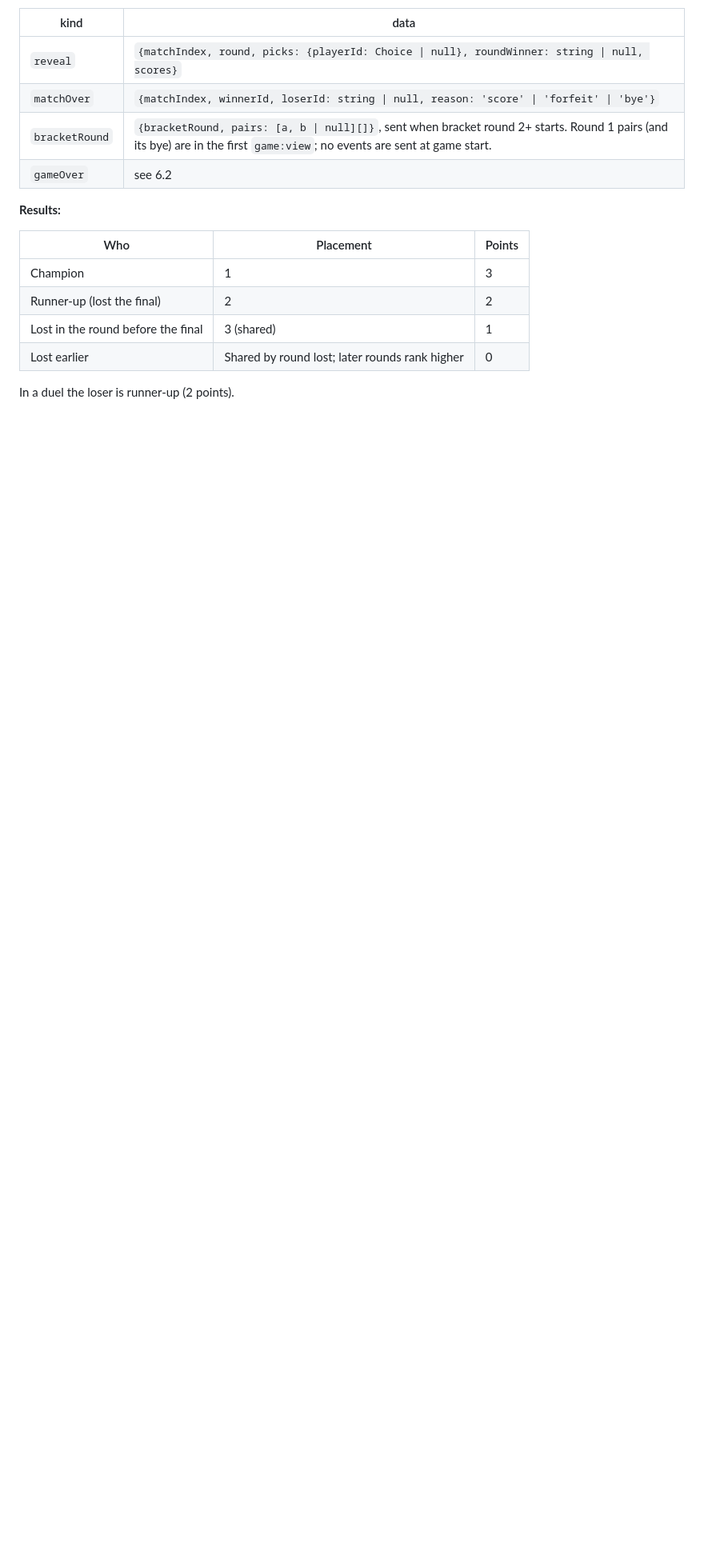
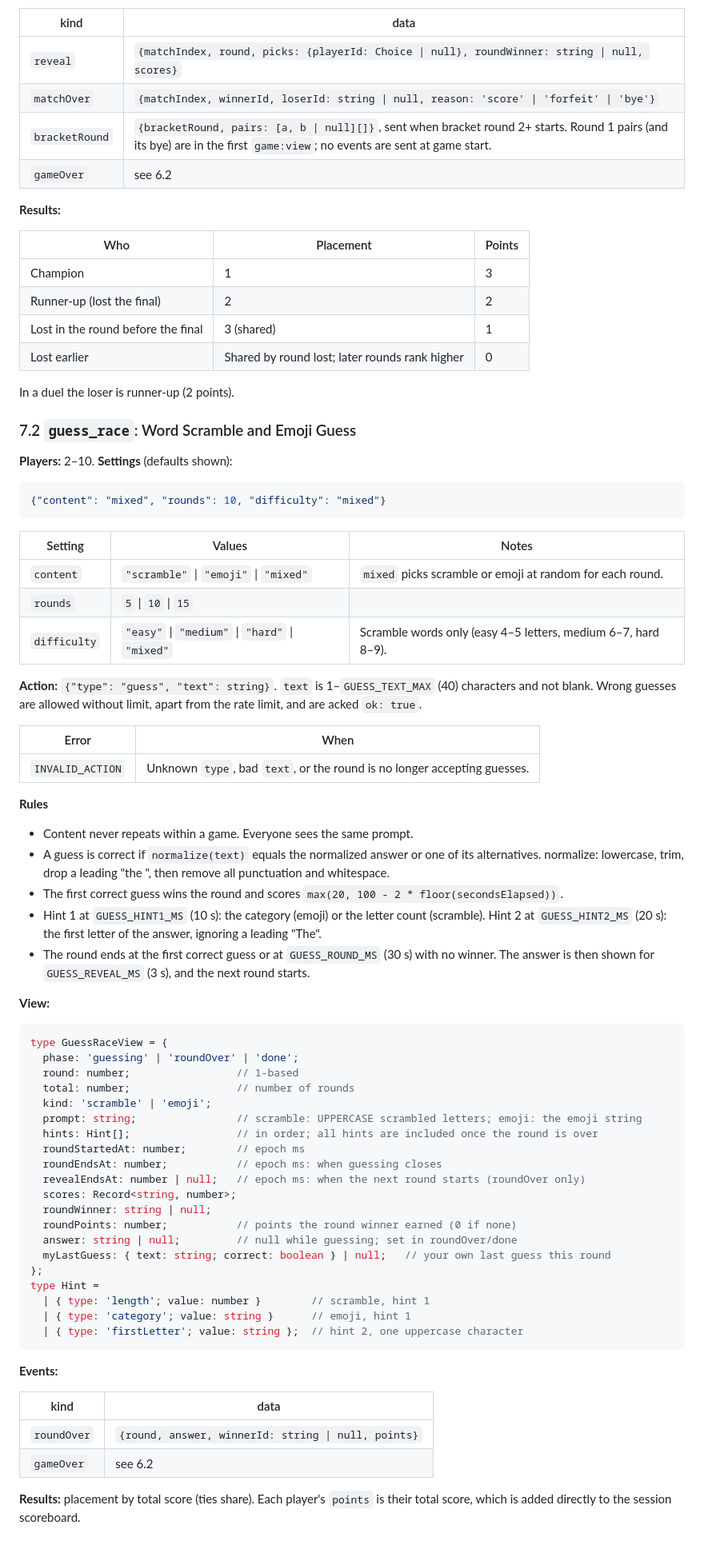
Before and after one commit to maxwelldogbe/boredom, a Markdown page: core/PROTOCOL.md, the part around one of its changes. Shown at 80% size. Rendered like a GitHub page; blank space fills up the shorter version.

Commit message:
B3.4: Document Guess Race in PROTOCOL.md
Co-Authored-By: Claude Opus 5.5 <noreply@anthropic.com>

````diff
--- a/core/PROTOCOL.md
+++ b/core/PROTOCOL.md
@@ -371,3 +371,70 @@ type MatchPublic = {
 | Lost earlier | Shared by round lost; later rounds rank higher | 0 |
 
 In a duel the loser is runner-up (2 points).
+
+### 7.2 `guess_race`: Word Scramble and Emoji Guess
+
+**Players:** 2–10. **Settings** (defaults shown):
+
+```json
+{"content": "mixed", "rounds": 10, "difficulty": "mixed"}
+```
+
+| Setting | Values | Notes |
+| --- | --- | --- |
+| `content` | `"scramble"` \| `"emoji"` \| `"mixed"` | `mixed` picks scramble or emoji at random for each round. |
+| `rounds` | `5` \| `10` \| `15` | |
+| `difficulty` | `"easy"` \| `"medium"` \| `"hard"` \| `"mixed"` | Scramble words only (easy 4–5 letters, medium 6–7, hard 8–9). |
+
+**Action:** `{"type": "guess", "text": string}`. `text` is 1–`GUESS_TEXT_MAX` (40) characters
+and not blank. Wrong guesses are allowed without limit, apart from the rate limit, and are acked `ok: true`.
+
+| Error | When |
+| --- | --- |
+| `INVALID_ACTION` | Unknown `type`, bad `text`, or the round is no longer accepting guesses. |
+
+**Rules**
+- Content never repeats within a game. Everyone sees the same prompt.
+- A guess is correct if `normalize(text)` equals the normalized answer or one of its
+  alternatives. normalize: lowercase, trim, drop a leading "the ", then remove all punctuation and whitespace.
+- The first correct guess wins the round and scores
+  `max(20, 100 - 2 * floor(secondsElapsed))`.
+- Hint 1 at `GUESS_HINT1_MS` (10 s): the category (emoji) or the letter count (scramble).
+  Hint 2 at `GUESS_HINT2_MS` (20 s): the first letter of the answer, ignoring a leading "The".
+- The round ends at the first correct guess or at `GUESS_ROUND_MS` (30 s) with no winner. The
+  answer is then shown for `GUESS_REVEAL_MS` (3 s), and the next round starts.
+
+**View:**
+
+```ts
+type GuessRaceView = {
+  phase: 'guessing' | 'roundOver' | 'done';
+  round: number;                 // 1-based
+  total: number;                 // number of rounds
+  kind: 'scramble' | 'emoji';
+  prompt: string;                // scramble: UPPERCASE scrambled letters; emoji: the emoji string
+  hints: Hint[];                 // in order; all hints are included once the round is over
+  roundStartedAt: number;        // epoch ms
+  roundEndsAt: number;           // epoch ms: when guessing closes
+  revealEndsAt: number | null;   // epoch ms: when the next round starts (roundOver only)
+  scores: Record<string, number>;
+  roundWinner: string | null;
+  roundPoints: number;           // points the round winner earned (0 if none)
+  answer: string | null;         // null while guessing; set in roundOver/done
+  myLastGuess: { text: string; correct: boolean } | null;   // your own last guess this round
+};
+type Hint =
+  | { type: 'length'; value: number }        // scramble, hint 1
+  | { type: 'category'; value: string }      // emoji, hint 1
+  | { type: 'firstLetter'; value: string };  // hint 2, one uppercase character
+```
+
+**Events:**
+
+| kind | data |
+| --- | --- |
+| `roundOver` | `{round, answer, winnerId: string \| null, points}` |
+| `gameOver` | see 6.2 |
+
+**Results:** placement by total score (ties share). Each player's `points` is their total score,
+which is added directly to the session scoreboard.
````
Also changed, not shown: other parts of core/PROTOCOL.md (+1 -1 lines).
